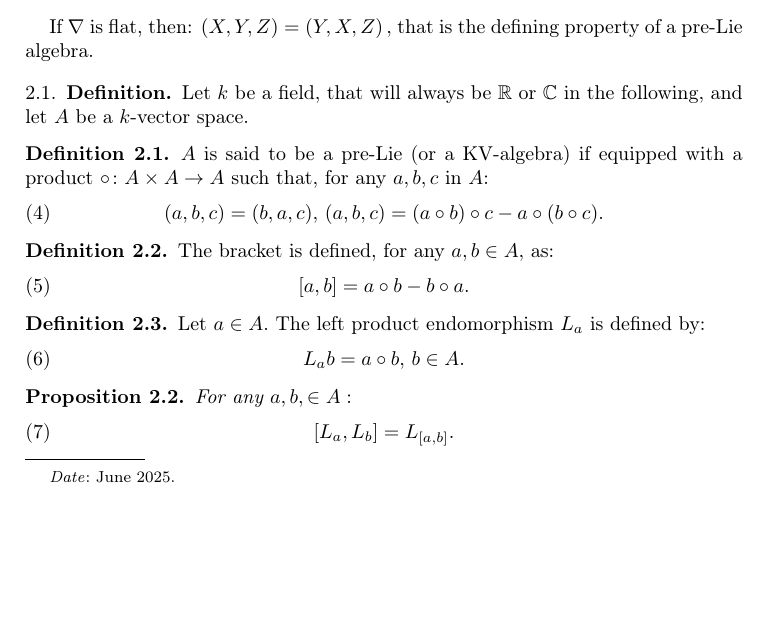
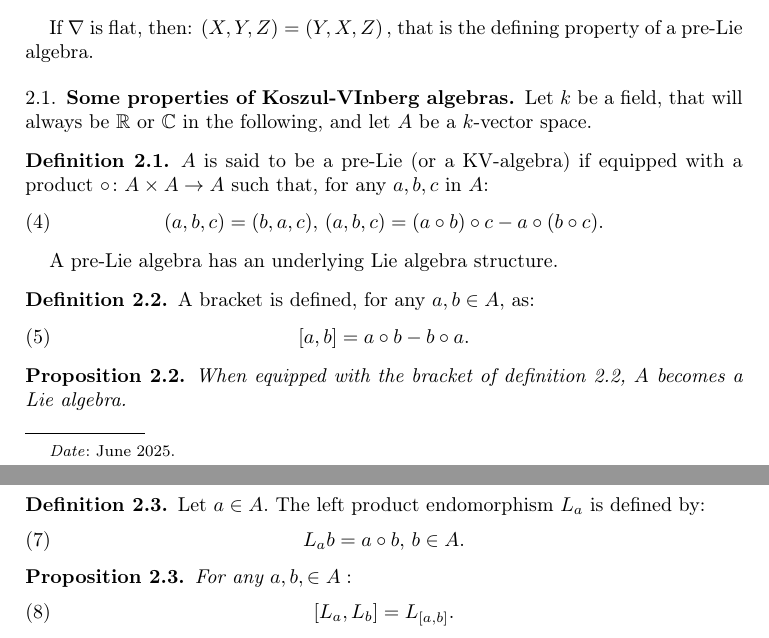
Before and after one commit to puechmst/kv_spectral_degeneracy, a LaTeX paper (main.tex, which reads kv_algebra.tex): part of page 1 of 3 before the commit and two parts of pages 1 and 2 of 3 after it, the two joined at a grey line, cut so that both start at the same text, the shorter picture padded with empty space. Compiled offline with pdfLaTeX.

Commit message:
Cohomology in progress.

```diff
--- a/kv_algebra.tex
+++ b/kv_algebra.tex
@@ -25,7 +25,7 @@ Obvious from the expression: $R^\nabla\left( X, Y \right) Z = \nabla^2_{X,Y}Z -
 \end{proof}
 If $\nabla$ is flat, then:
 $\left( X, Y , Z \right) = \left( Y, X, Z \right),$ that is the defining property of a pre-Lie algebra.
-\subsection{Definition}
+\subsection{Some properties of Koszul-VInberg algebras}
 Let $k$ be a field, that will always be $\R$ or $\C$ in the following, and let $A$ be a $k$-vector space.
 \begin{defn}
 \label{def:kv_def}
@@ -35,11 +35,16 @@ $A$ is said to be a pre-Lie (or a KV-algebra) if equipped with a product $\circ
     (a,b,c)=(b,a,c), \, (a,b,c)=(a\circ b )\circ c - a \circ (b \circ c).
 \end{equation}
 \end{defn}
+A pre-Lie algebra has an underlying Lie algebra structure.
 \begin{defn}
 \label{defn:bracket}
-The bracket is defined, for any $a,b \in A,$ as:
+A bracket is defined, for any $a,b \in A,$ as:
 \begin{equation}
     \label{eq:bracket}
     \left[a,b\right] = a \circ b - b \circ a.
 \end{equation}
 \end{defn}
+\begin{prop}
+    \label{prop:associated_lie}
+    When equipped with the bracket of definition \ref{defn:bracket}, $A$ becomes a Lie algebra.
+\end{prop}
```
Also changed, not shown: kv_algebra.tex (11 more changed lines).
